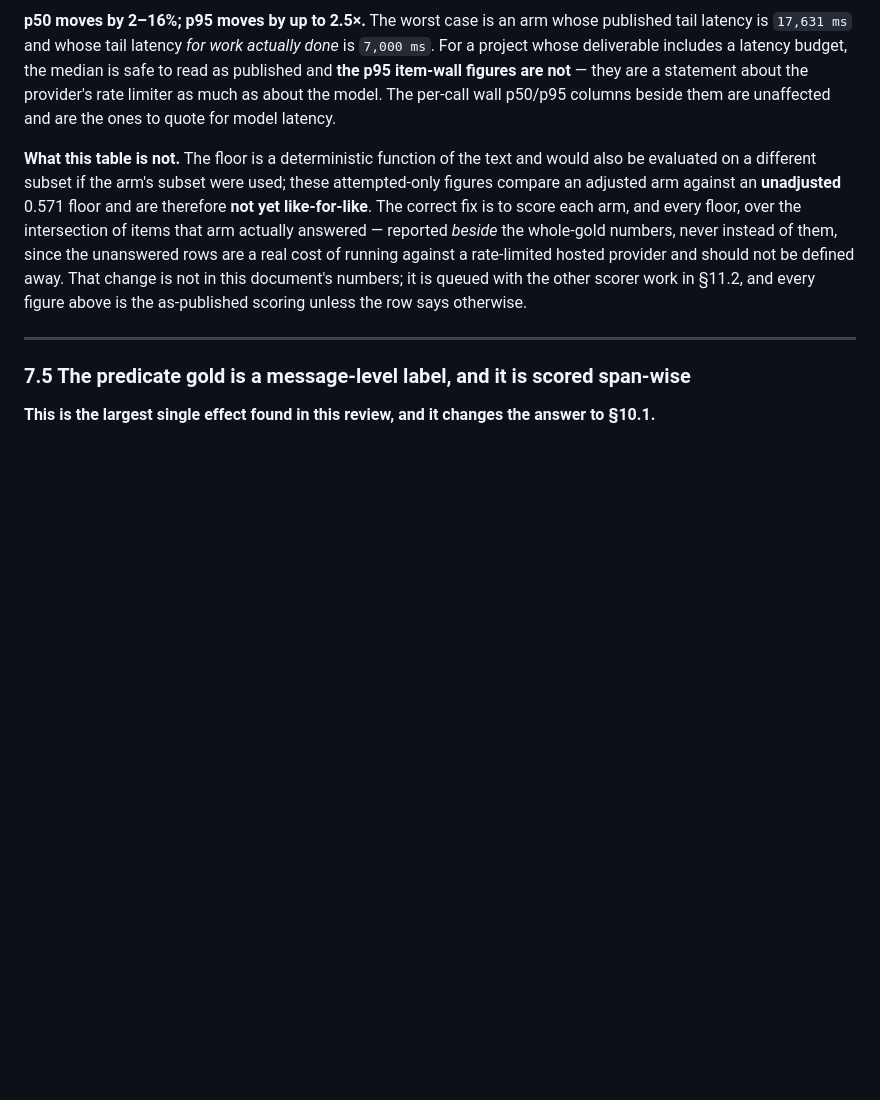
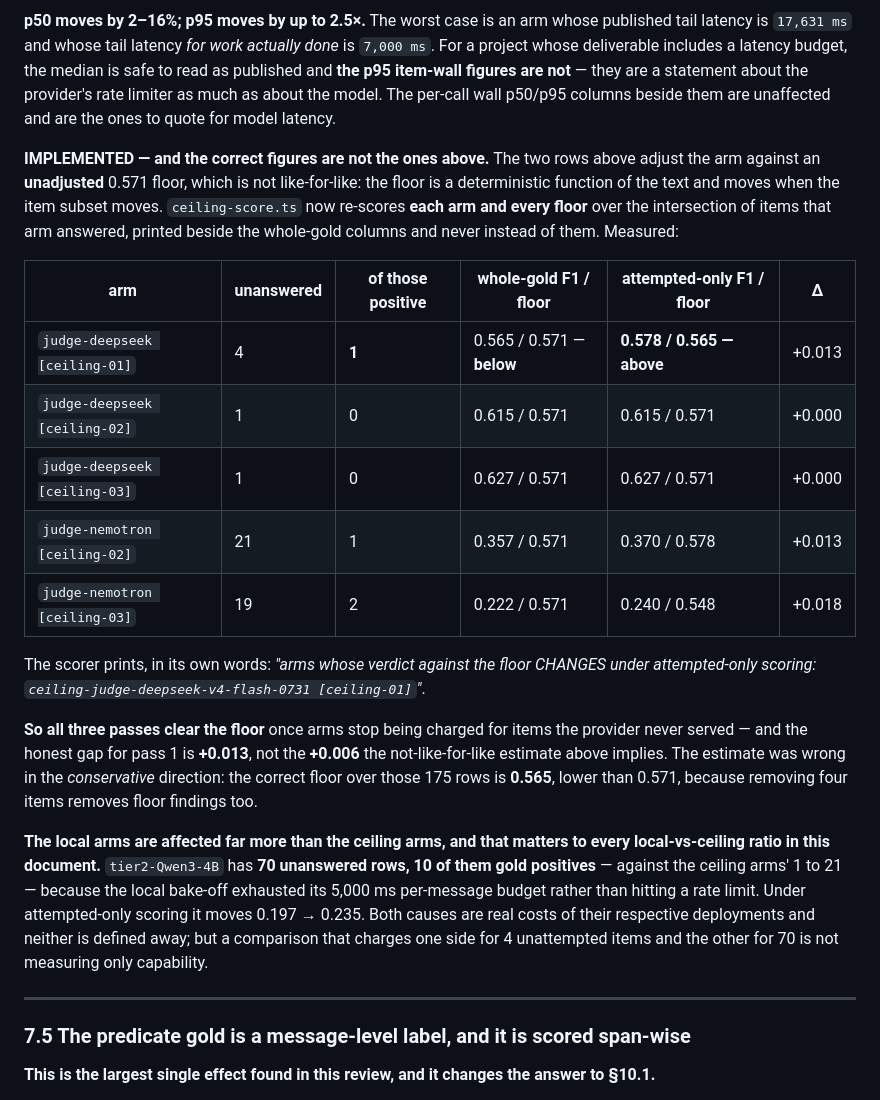
Before and after one commit to orkancelikhisar/ai-dlpp, a Markdown page: docs/research/2026-09-07-ceiling-arm.md, the part around the change. Rendered like a GitHub page; blank space fills up the shorter version.

Commit message:
docs(record): Sec 7.4 -- attempted-only scoring implemented, and my quick figure understated it
The two-row table adjusted the arm against an UNADJUSTED floor. The scorer now
re-scores each arm and every floor over the intersection that arm answered.

  judge-deepseek [ceiling-01]:
    whole-gold      0.565 vs floor 0.571  BELOW
    attempted-only  0.578 vs floor 0.565  ABOVE   (+0.013, not +0.006)

The correct floor over those 175 rows is 0.565, not 0.571 -- removing four items
removes floor findings too. All three passes clear the floor once arms stop being
charged for items the provider never served.

The local arms are affected far more: tier2-Qwen3-4B has 70 unanswered rows, 10
of them gold positives, against the ceiling arms' 1-21, because the local
bake-off exhausted its 5,000ms per-message budget rather than hitting a rate
limit. A comparison that charges one side for 4 unattempted items and the other
for 70 is not measuring only capability.

Co-Authored-By: Claude Opus 5 <noreply@anthropic.com>

```diff
--- a/docs/research/2026-09-07-ceiling-arm.md
+++ b/docs/research/2026-09-07-ceiling-arm.md
@@ -424,14 +424,36 @@ item-wall figures are not** — they are a statement about the provider's rate l
 about the model. The per-call wall p50/p95 columns beside them are unaffected and are the ones to
 quote for model latency.
 
-**What this table is not.** The floor is a deterministic function of the text and would also be
-evaluated on a different subset if the arm's subset were used; these attempted-only figures compare
-an adjusted arm against an **unadjusted** 0.571 floor and are therefore **not yet like-for-like**.
-The correct fix is to score each arm, and every floor, over the intersection of items that arm
-actually answered — reported *beside* the whole-gold numbers, never instead of them, since the
-unanswered rows are a real cost of running against a rate-limited hosted provider and should not be
-defined away. That change is not in this document's numbers; it is queued with the other scorer
-work in §11.2, and every figure above is the as-published scoring unless the row says otherwise.
+**IMPLEMENTED — and the correct figures are not the ones above.** The two rows above adjust the arm
+against an **unadjusted** 0.571 floor, which is not like-for-like: the floor is a deterministic
+function of the text and moves when the item subset moves. `ceiling-score.ts` now re-scores **each
+arm and every floor** over the intersection of items that arm answered, printed beside the whole-gold
+columns and never instead of them. Measured:
+
+| arm | unanswered | of those positive | whole-gold F1 / floor | attempted-only F1 / floor | Δ |
+|---|---|---|---|---|---|
+| `judge-deepseek [ceiling-01]` | 4 | **1** | 0.565 / 0.571 — **below** | **0.578 / 0.565 — above** | +0.013 |
+| `judge-deepseek [ceiling-02]` | 1 | 0 | 0.615 / 0.571 | 0.615 / 0.571 | +0.000 |
+| `judge-deepseek [ceiling-03]` | 1 | 0 | 0.627 / 0.571 | 0.627 / 0.571 | +0.000 |
+| `judge-nemotron [ceiling-02]` | 21 | 1 | 0.357 / 0.571 | 0.370 / 0.578 | +0.013 |
+| `judge-nemotron [ceiling-03]` | 19 | 2 | 0.222 / 0.571 | 0.240 / 0.548 | +0.018 |
+
+The scorer prints, in its own words: *"arms whose verdict against the floor CHANGES under
+attempted-only scoring: `ceiling-judge-deepseek-v4-flash-0731 [ceiling-01]`"*.
+
+**So all three passes clear the floor** once arms stop being charged for items the provider never
+served — and the honest gap for pass 1 is **+0.013**, not the **+0.006** the not-like-for-like
+estimate above implies. The estimate was wrong in the *conservative* direction: the correct floor
+over those 175 rows is **0.565**, lower than 0.571, because removing four items removes floor
+findings too.
+
+**The local arms are affected far more than the ceiling arms, and that matters to every
+local-vs-ceiling ratio in this document.** `tier2-Qwen3-4B` has **70 unanswered rows, 10 of them
+gold positives** — against the ceiling arms' 1 to 21 — because the local bake-off exhausted its
+5,000 ms per-message budget rather than hitting a rate limit. Under attempted-only scoring it moves
+0.197 → 0.235. Both causes are real costs of their respective deployments and neither is defined
+away; but a comparison that charges one side for 4 unattempted items and the other for 70 is not
+measuring only capability.
 
 ---
 
```
